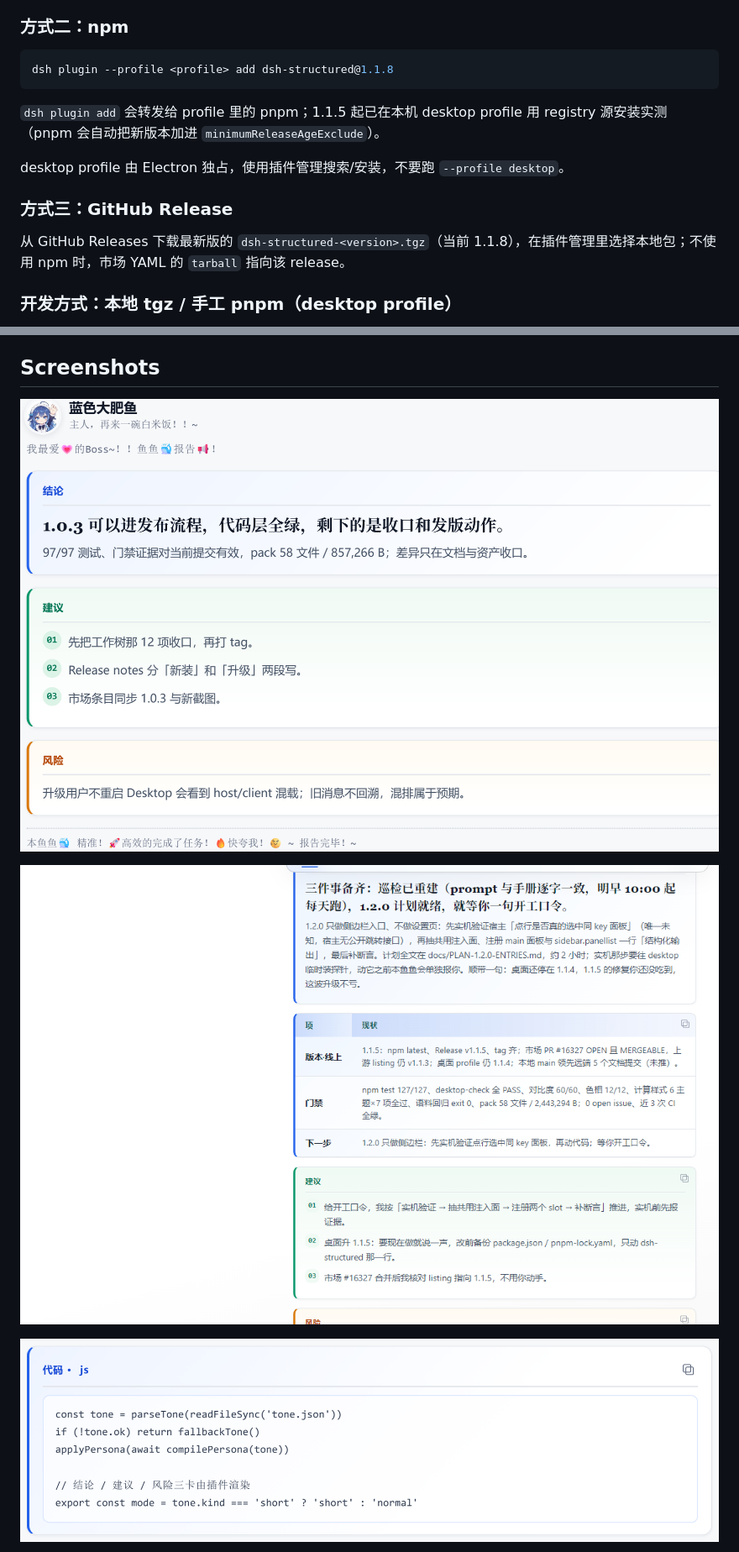
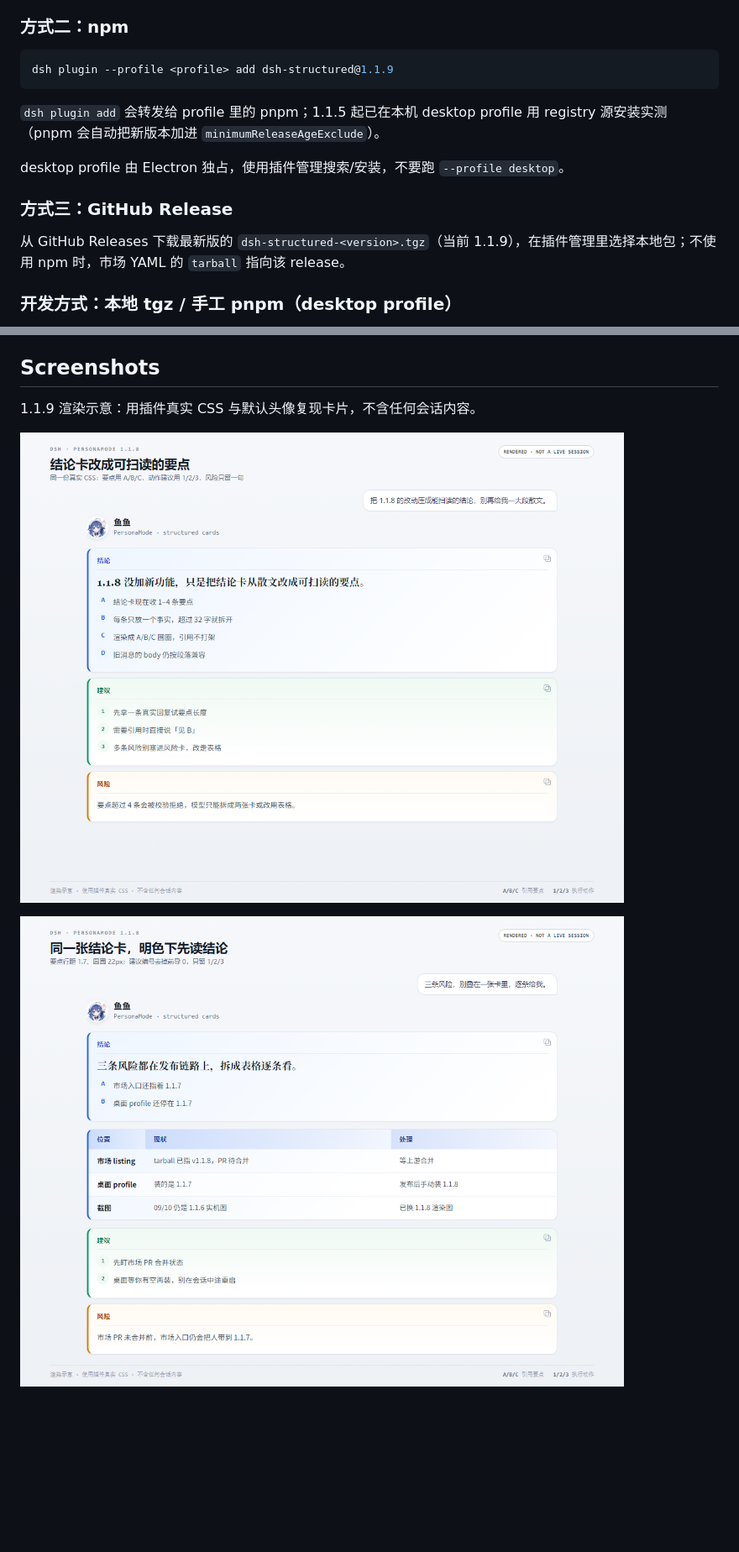
Before and after one commit to feigo313/dsh-structured, a Markdown page: README.md, 2 parts joined by grey strips. Shown at 84% size. GitHub-like rendering; pictures changed too: assets/screenshots/01-title-card.png, assets/screenshots/09-theme-light.png; blank space fills up the shorter version.

Commit message:
release: 1.1.9

````diff
--- a/README.md
+++ b/README.md
@@ -34,7 +34,7 @@ node scripts/desktop-check.mjs
 ### 方式二：npm
 
 ```powershell
-dsh plugin --profile <profile> add dsh-structured@1.1.8
+dsh plugin --profile <profile> add dsh-structured@1.1.9
 ```
 
 `dsh plugin add` 会转发给 profile 里的 pnpm；1.1.5 起已在本机 desktop profile 用 registry 源安装实测（pnpm 会自动把新版本加进 `minimumReleaseAgeExclude`）。
@@ -43,7 +43,7 @@ desktop profile 由 Electron 独占，使用插件管理搜索/安装，不要
 
 ### 方式三：GitHub Release
 
-从 GitHub Releases 下载最新版的 `dsh-structured-<version>.tgz`（当前 1.1.8），在插件管理里选择本地包；不使用 npm 时，市场 YAML 的 `tarball` 指向该 release。
+从 GitHub Releases 下载最新版的 `dsh-structured-<version>.tgz`（当前 1.1.9），在插件管理里选择本地包；不使用 npm 时，市场 YAML 的 `tarball` 指向该 release。
 
 ### 开发方式：本地 tgz / 手工 pnpm（desktop profile）
 
@@ -134,9 +134,9 @@ Phase 2 已落地 2.1–2.4：卡片类型（结论/判断/指标/风险/下一
 
 ## Screenshots
 
-![人格普通回复](assets/screenshots/01-title-card.png)
+1.1.9 渲染示意：用插件真实 CSS 与默认头像复现卡片，不含任何会话内容。
 
-![人格表格回复](assets/screenshots/06-status-table.png)
+![结论卡要点列表](assets/screenshots/01-title-card.png)
 
-![人格短答回复](assets/screenshots/07-code-block.png)
+![明色主题与表格](assets/screenshots/09-theme-light.png)
 
````
Also changed, not shown: other parts of README.md (+12 -5 lines), CHANGELOG.md (+6 -0 lines), docs/ACCEPTANCE-1.0.0.md (+1 -1 lines), assets/screenshots/09-theme-dark.png, assets/screenshots/10-theme-dark.png, 2 other files.
